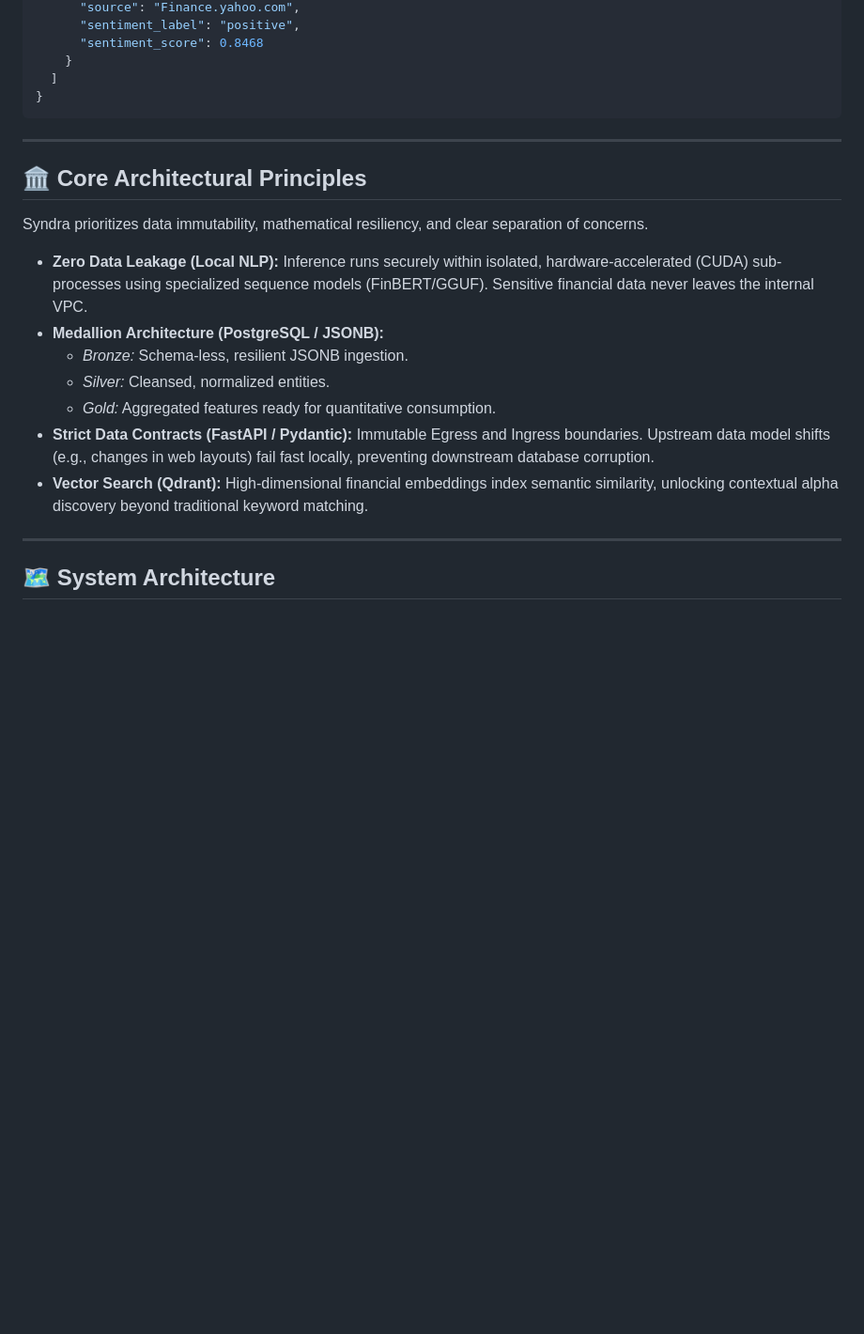
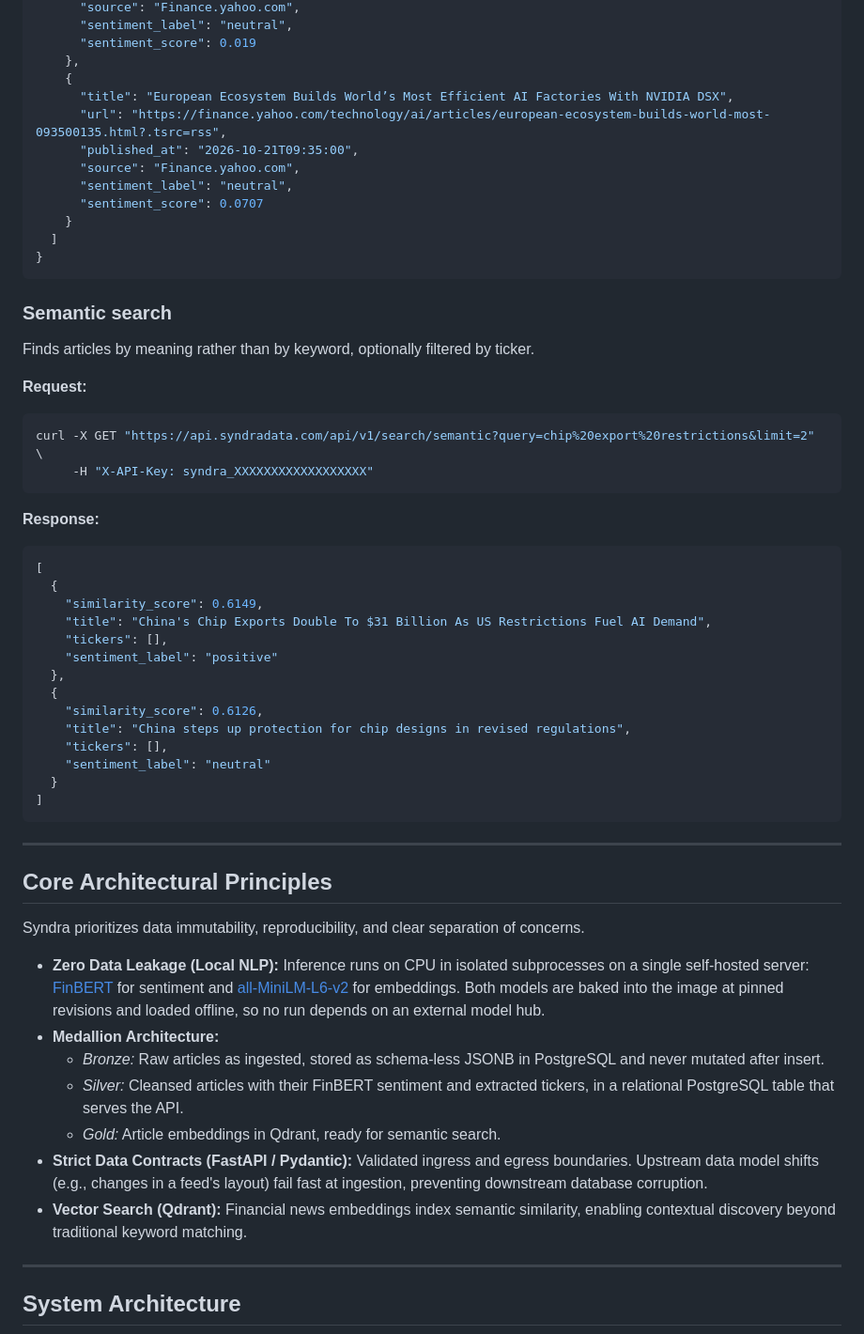
Before and after one commit to FranSMM/syndra-data-engine, a Markdown page: README.md, the part around one of its changes. Shown at 94% size. Drawn GitHub-style; blank space fills up the shorter version.

````diff
--- a/README.md
+++ b/README.md
@@ -61,28 +55,64 @@ curl -X GET "https://api.syndradata.com/api/v1/sentiment/AAPL" \
       "source": "Finance.yahoo.com",
-      "sentiment_label": "positive",
-      "sentiment_score": 0.8468
+      "sentiment_label": "neutral",
+      "sentiment_score": 0.019
+    },
+    {
+      "title": "European Ecosystem Builds World’s Most Efficient AI Factories With NVIDIA DSX",
+      "url": "https://finance.yahoo.com/technology/ai/articles/european-ecosystem-builds-world-most-093500135.html?.tsrc=rss",
+      "published_at": "2026-10-21T09:35:00",
+      "source": "Finance.yahoo.com",
+      "sentiment_label": "neutral",
+      "sentiment_score": 0.0707
     }
   ]
 }
 ```
 
----
+### Semantic search
 
-## 🏛 Core Architectural Principles
+Finds articles by meaning rather than by keyword, optionally filtered by ticker.
 
-Syndra prioritizes data immutability, mathematical resiliency, and clear separation of concerns.
+**Request:**
+```bash
+curl -X GET "https://api.syndradata.com/api/v1/search/semantic?query=chip%20export%20restrictions&limit=2" \
+     -H "X-API-Key: syndra_XXXXXXXXXXXXXXXXXX"
+```
 
-- **Zero Data Leakage (Local NLP):** Inference runs securely within isolated, hardware-accelerated (CUDA) sub-processes using specialized sequence models (FinBERT/GGUF). Sensitive financial data never leaves the internal VPC.
-- **Medallion Architecture (PostgreSQL / JSONB):**
-  - *Bronze:* Schema-less, resilient JSONB ingestion.
-  - *Silver:* Cleansed, normalized entities.
-  - *Gold:* Aggregated features ready for quantitative consumption.
-- **Strict Data Contracts (FastAPI / Pydantic):** Immutable Egress and Ingress boundaries. Upstream data model shifts (e.g., changes in web layouts) fail fast locally, preventing downstream database corruption.
-- **Vector Search (Qdrant):** High-dimensional financial embeddings index semantic similarity, unlocking contextual alpha discovery beyond traditional keyword matching.
+**Response:**
+```json
+[
+  {
+    "similarity_score": 0.6149,
+    "title": "China's Chip Exports Double To $31 Billion As US Restrictions Fuel AI Demand",
+    "tickers": [],
+    "sentiment_label": "positive"
+  },
+  {
+    "similarity_score": 0.6126,
+    "title": "China steps up protection for chip designs in revised regulations",
+    "tickers": [],
+    "sentiment_label": "neutral"
+  }
+]
+```
 
 ---
 
-## 🗺️ System Architecture
+## Core Architectural Principles
+
+Syndra prioritizes data immutability, reproducibility, and clear separation of concerns.
+
+- **Zero Data Leakage (Local NLP):** Inference runs on CPU in isolated subprocesses on a single self-hosted server: [FinBERT](https://huggingface.co/ProsusAI/finbert) for sentiment and [all-MiniLM-L6-v2](https://huggingface.co/sentence-transformers/all-MiniLM-L6-v2) for embeddings. Both models are baked into the image at pinned revisions and loaded offline, so no run depends on an external model hub.
+- **Medallion Architecture:**
+  - *Bronze:* Raw articles as ingested, stored as schema-less JSONB in PostgreSQL and never mutated after insert.
+  - *Silver:* Cleansed articles with their FinBERT sentiment and extracted tickers, in a relational PostgreSQL table that serves the API.
+  - *Gold:* Article embeddings in Qdrant, ready for semantic search.
+- **Strict Data Contracts (FastAPI / Pydantic):** Validated ingress and egress boundaries. Upstream data model shifts (e.g., changes in a feed's layout) fail fast at ingestion, preventing downstream database corruption.
+- **Vector Search (Qdrant):** Financial news embeddings index semantic similarity, enabling contextual discovery beyond traditional keyword matching.
+
+---
+
+## System Architecture
 
 ```mermaid
 graph LR
````
Also changed, not shown: other parts of README.md (+50 -49 lines), assets/public/syndra_demo_dashboard.png.
